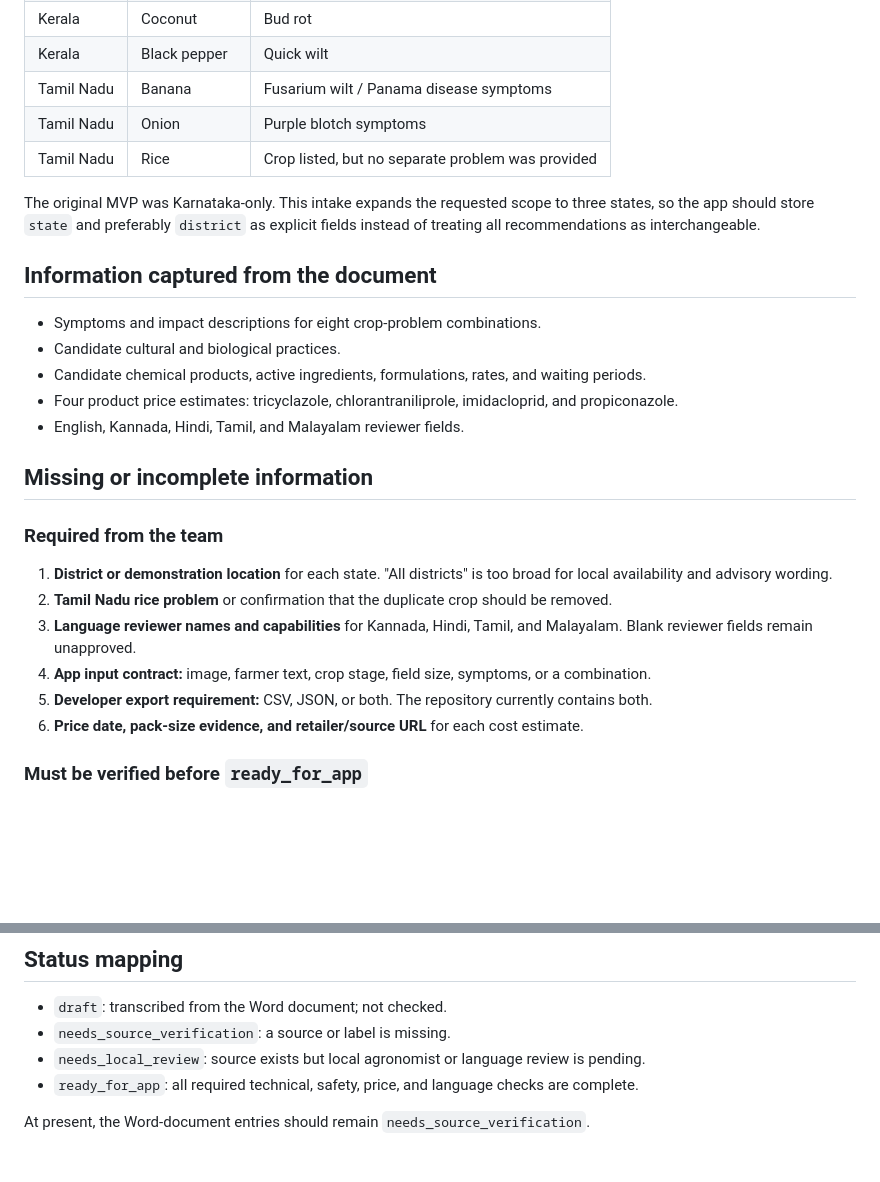
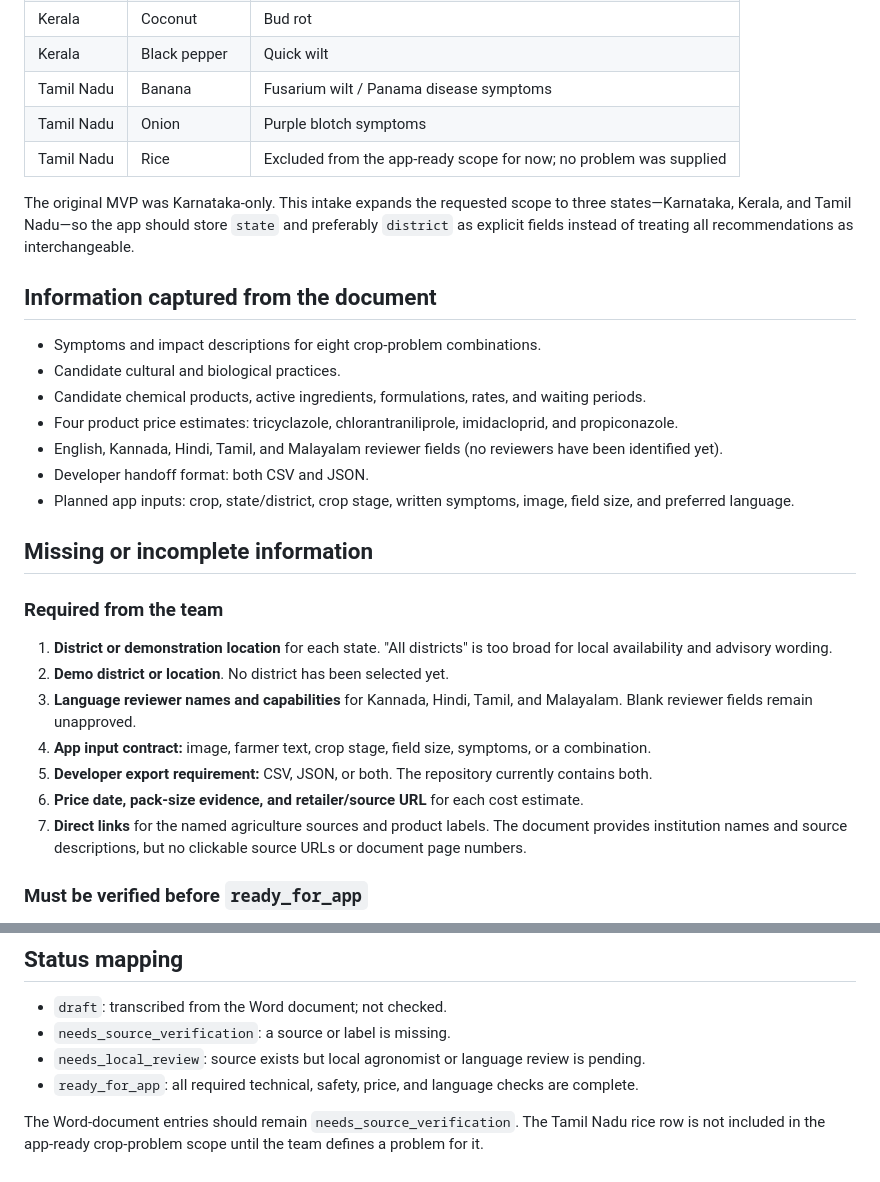
Before and after one commit to Argonyx-26/T15-Team-Acers, a Markdown page: data/hackprojectinfo-review.md, 2 parts joined by grey strips. Rendered like a GitHub page; blank space fills up the shorter version.

Commit message:
Record expanded state scope and intake decisions
Co-authored-by: Visweshvara S <visweshvaras@gmail.com>

```diff
--- a/data/hackprojectinfo-review.md
+++ b/data/hackprojectinfo-review.md
@@ -16,10 +16,11 @@
 | Kerala | Black pepper | Quick wilt |
 | Tamil Nadu | Banana | Fusarium wilt / Panama disease symptoms |
 | Tamil Nadu | Onion | Purple blotch symptoms |
-| Tamil Nadu | Rice | Crop listed, but no separate problem was provided |
+| Tamil Nadu | Rice | Excluded from the app-ready scope for now; no problem was supplied |
 
 The original MVP was Karnataka-only. This intake expands the requested scope to
-three states, so the app should store `state` and preferably `district` as
+three states—Karnataka, Kerala, and Tamil Nadu—so the app should store `state`
+and preferably `district` as
 explicit fields instead of treating all recommendations as interchangeable.
 
 ## Information captured from the document
@@ -30,7 +31,11 @@ explicit fields instead of treating all recommendations as interchangeable.
   waiting periods.
 - Four product price estimates: tricyclazole, chlorantraniliprole,
   imidacloprid, and propiconazole.
-- English, Kannada, Hindi, Tamil, and Malayalam reviewer fields.
+- English, Kannada, Hindi, Tamil, and Malayalam reviewer fields (no reviewers
+  have been identified yet).
+- Developer handoff format: both CSV and JSON.
+- Planned app inputs: crop, state/district, crop stage, written symptoms,
+  image, field size, and preferred language.
 
 ## Missing or incomplete information
 
@@ -38,8 +43,7 @@ explicit fields instead of treating all recommendations as interchangeable.
 
 1. **District or demonstration location** for each state. "All districts" is too
    broad for local availability and advisory wording.
-2. **Tamil Nadu rice problem** or confirmation that the duplicate crop should be
-   removed.
+2. **Demo district or location**. No district has been selected yet.
 3. **Language reviewer names and capabilities** for Kannada, Hindi, Tamil, and
    Malayalam. Blank reviewer fields remain unapproved.
 4. **App input contract:** image, farmer text, crop stage, field size, symptoms,
@@ -48,6 +52,9 @@ explicit fields instead of treating all recommendations as interchangeable.
    contains both.
 6. **Price date, pack-size evidence, and retailer/source URL** for each cost
    estimate.
+7. **Direct links** for the named agriculture sources and product labels. The
+   document provides institution names and source descriptions, but no clickable
+   source URLs or document page numbers.
 
 ### Must be verified before `ready_for_app`
 
@@ -104,4 +111,6 @@ These are **not** being treated as verified recommendations:
 - `ready_for_app`: all required technical, safety, price, and language checks
   are complete.
 
-At present, the Word-document entries should remain `needs_source_verification`.
+The Word-document entries should remain `needs_source_verification`. The
+Tamil Nadu rice row is not included in the app-ready crop-problem scope until
+the team defines a problem for it.
```
